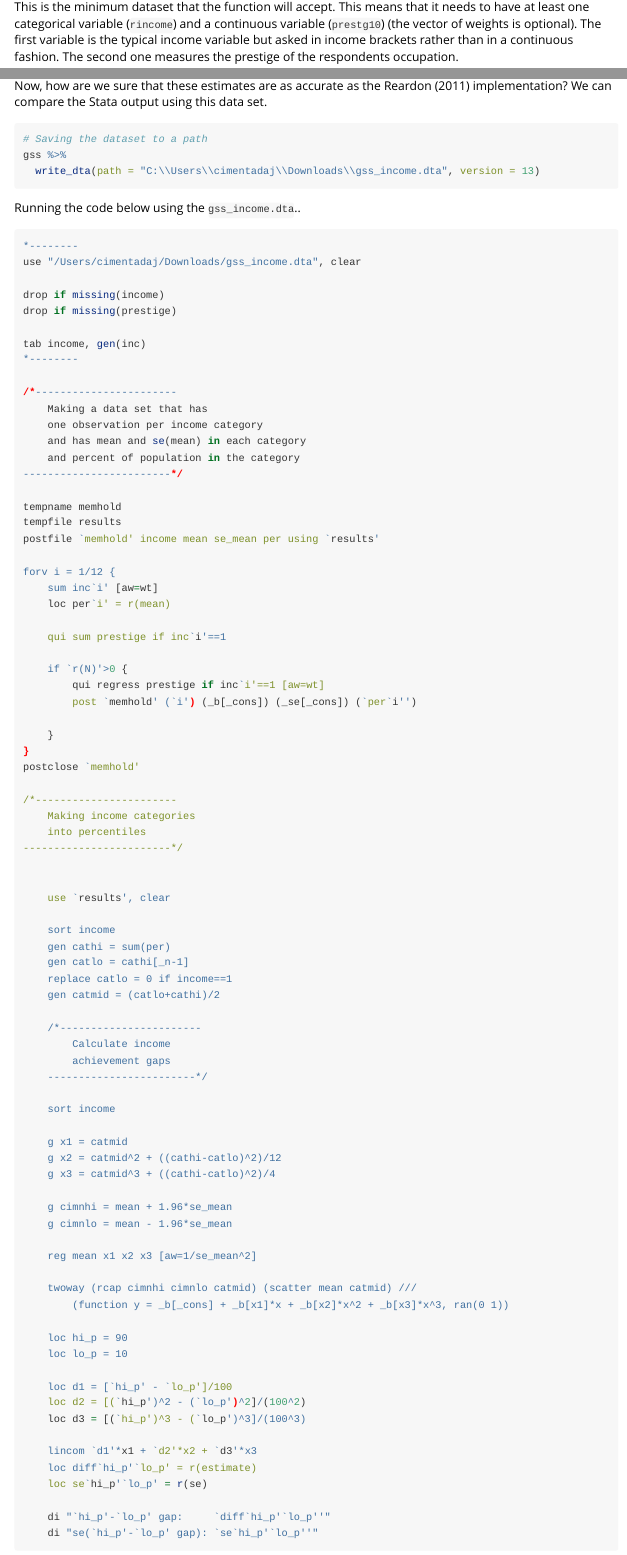
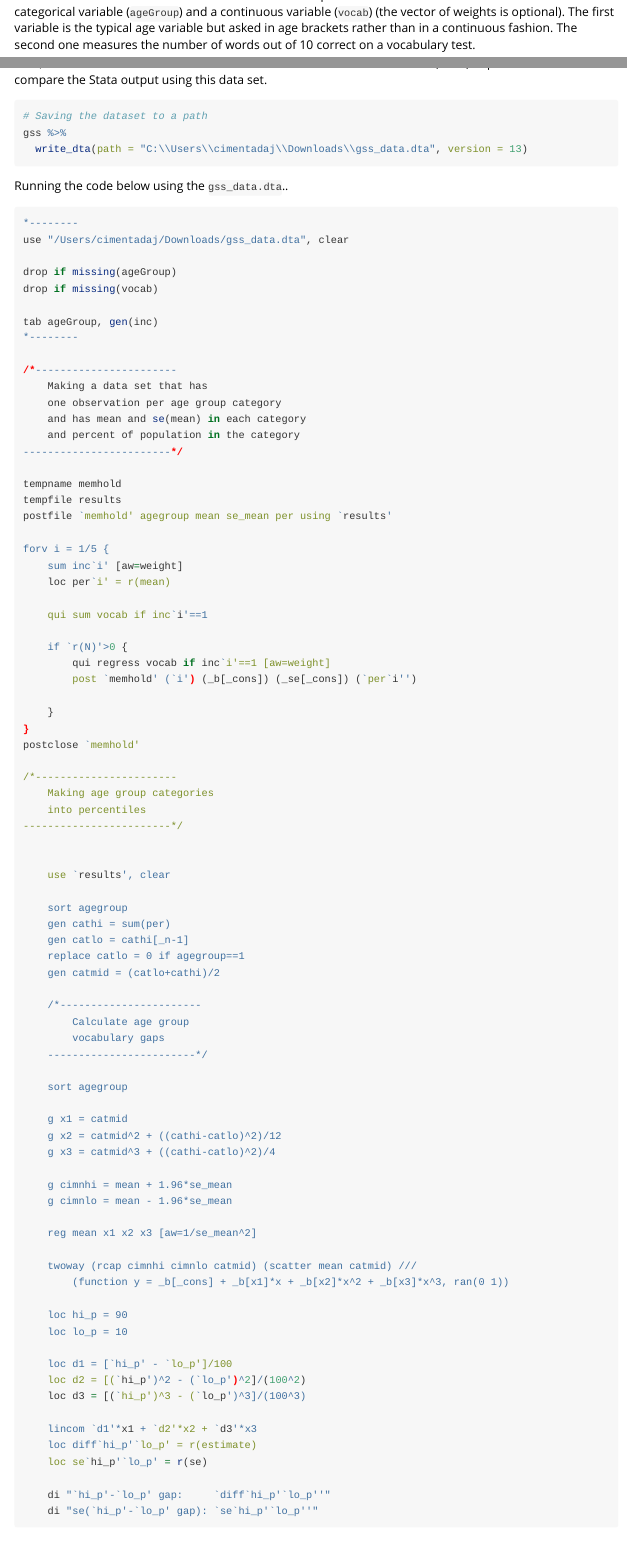
Before and after one commit to cimentadaj/perccalc, an R Markdown document (vignettes/perc_calculator_example.Rmd): the page in a window 1100 px wide, from 1060 px down before the commit and from 1090 px down after it, and a second part further down, joined at a grey line. Rendered offline with R 4.5, knitr and Pandoc, with nearby package versions; some code elsewhere in the file could not run offline.

Commit message:
Changes dataset in vignette

````diff
--- a/vignettes/perc_calculator_example.Rmd
+++ b/vignettes/perc_calculator_example.Rmd
@@ -44,7 +37,7 @@ unlink(c(temp_file, data_link)) # deleting both files.
 gss
 ```
 
-This is the minimum dataset that the function will accept. This means that it needs to have at least one categorical variable (`rincome`) and a continuous variable (`prestg10`) (the vector of weights is optional). The first variable is the typical income variable but asked in income brackets rather than in a continuous fashion. The second one measures the prestige of the respondents occupation.
+This is the minimum dataset that the function will accept. This means that it needs to have at least one categorical variable (`ageGroup`) and a continuous variable (`vocab`) (the vector of weights is optional). The first variable is the typical age variable but asked in age brackets rather than in a continuous fashion. The second one measures the number of words out of 10 correct on a vocabulary test.
 
 The package is called `perccalc`, short for percentile calculator and we can install and load it with this code:
 
@@ -99,40 +91,40 @@ Now, how are we sure that these estimates are as accurate as the Reardon (2011)
 ```{r, eval = FALSE}
 # Saving the dataset to a path
 gss %>%
-  write_dta(path = "C:\\Users\\cimentadaj\\Downloads\\gss_income.dta", version = 13)
+  write_dta(path = "C:\\Users\\cimentadaj\\Downloads\\gss_data.dta", version = 13)
 ```
 
-Running the code below using the `gss_income.dta`..
+Running the code below using the `gss_data.dta`..
 
 ```{r, eval = F}
 *--------
-use "/Users/cimentadaj/Downloads/gss_income.dta", clear
+use "/Users/cimentadaj/Downloads/gss_data.dta", clear
 
-drop if missing(income)
-drop if missing(prestige)
+drop if missing(ageGroup)
+drop if missing(vocab)
 
-tab income, gen(inc)
+tab ageGroup, gen(inc)
 *--------
 
 /*-----------------------
 	Making a data set that has
-	one observation per income category
+	one observation per age group category
 	and has mean and se(mean) in each category
 	and percent of population in the category
 ------------------------*/
 
 tempname memhold
 tempfile results
-postfile `memhold' income mean se_mean per using `results'
+postfile `memhold' agegroup mean se_mean per using `results'
 
-forv i = 1/12 {
-	sum inc`i' [aw=wt]
+forv i = 1/5 {
+	sum inc`i' [aw=weight]
 	loc per`i' = r(mean)
 
-	qui sum prestige if inc`i'==1
+	qui sum vocab if inc`i'==1
 
 	if `r(N)'>0 {
-		qui regress prestige if inc`i'==1 [aw=wt]
+		qui regress vocab if inc`i'==1 [aw=weight]
 		post `memhold' (`i') (_b[_cons]) (_se[_cons]) (`per`i'')
 
 	}
@@ -140,25 +132,25 @@ forv i = 1/12 {
 postclose `memhold'
 
 /*-----------------------
-	Making income categories
+	Making age group categories
 	into percentiles
 ------------------------*/
 
 
 	use `results', clear
 
-	sort income
+	sort agegroup
 	gen cathi = sum(per)
 	gen catlo = cathi[_n-1]
-	replace catlo = 0 if income==1
+	replace catlo = 0 if agegroup==1
 	gen catmid = (catlo+cathi)/2
 
 	/*-----------------------
-		Calculate income
-		achievement gaps
+		Calculate age group
+		vocabulary gaps
 	------------------------*/
 
-	sort income
+	sort agegroup
 
 	g x1 = catmid
 	g x2 = catmid^2 + ((cathi-catlo)^2)/12
````
Also changed, not shown: vignettes/perc_warning_example.Rmd (+0 -1 lines), vignettes/perc_calculator_example.Rmd (44 more changed lines), 2 other files.
